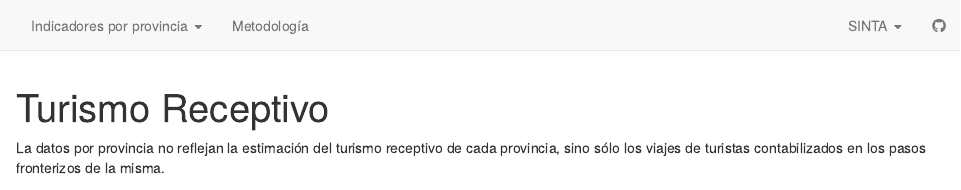
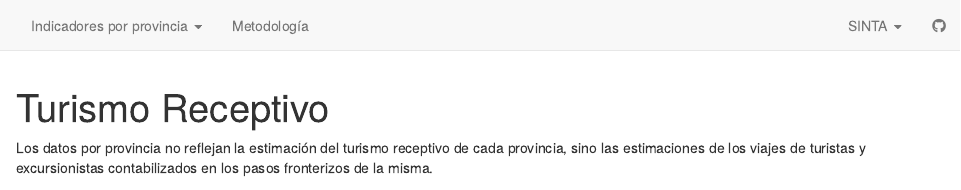
Before and after one commit to d4t4tur/provincias, an R Markdown document (receptivo.Rmd): the page in a window 1100 px wide, from its top. Rendered offline with R 4.5, knitr and Pandoc, with nearby package versions; drawn as R Markdown's standard HTML page in place of the format the file asks for; some code elsewhere in the file could not run offline.

Commit message:
actualizo nota

````diff
--- a/receptivo.Rmd
+++ b/receptivo.Rmd
@@ -11,7 +11,7 @@ knitr::opts_chunk$set(echo = FALSE, message = F)
 receptivo_data <- readRDS("outputs/graph_receptivo.rds")
 ```
 
-La datos por provincia no reflejan la estimación del turismo receptivo de cada provincia, sino sólo los viajes de turistas contabilizados en los pasos fronterizos de la misma.
+Los datos por provincia no reflejan la estimación del turismo receptivo de cada provincia, sino las estimaciones de los viajes de turistas y excursionistas contabilizados en los pasos fronterizos de la misma.
 
 ## Viajes de Visitantes No Residentes por Paso
 
````
Also changed, not shown: docs/search.json, 1 other file.
